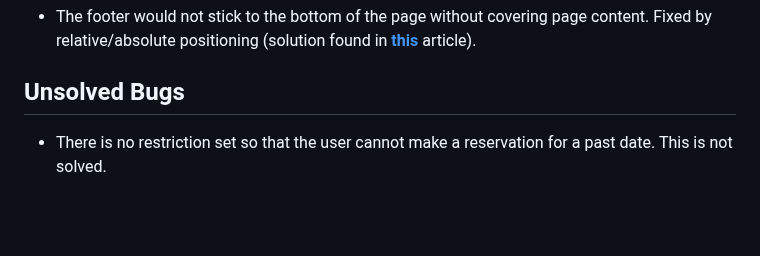
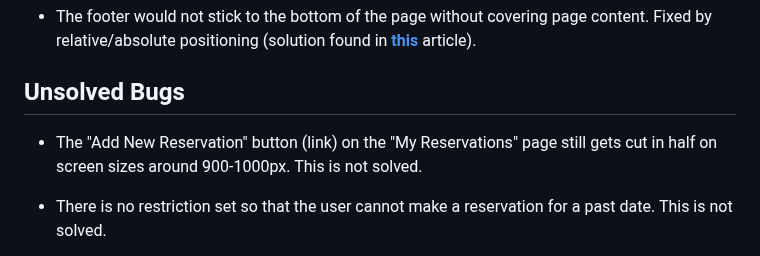
Before and after one commit to gustafsson96/the-swede-restaurant, a Markdown page: TESTING.md, the part around the change. Rendered like a GitHub page; blank space fills up the shorter version.

Commit message:
Add a bug to TESTING.md

```diff
--- a/TESTING.md
+++ b/TESTING.md
@@ -262,6 +262,8 @@ I have tested that the application works in the following browsers:
 
 ## Unsolved Bugs
 
+* The "Add New Reservation" button (link) on the "My Reservations" page still gets cut in half on screen sizes around 900-1000px. This is not solved.
+
 * There is no restriction set so that the user cannot make a reservation for a past date. This is not solved.
 
 * There should be a "are you sure you want to cancel your reservation" alert with buttons when the cancel button is clicked on "my reservations" so that the user does not accidentally cancels their reservation . This is not solved.
```
